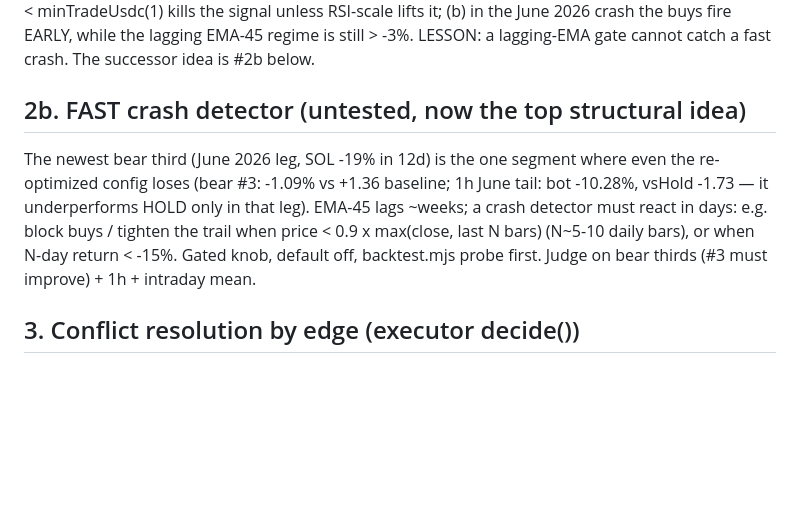
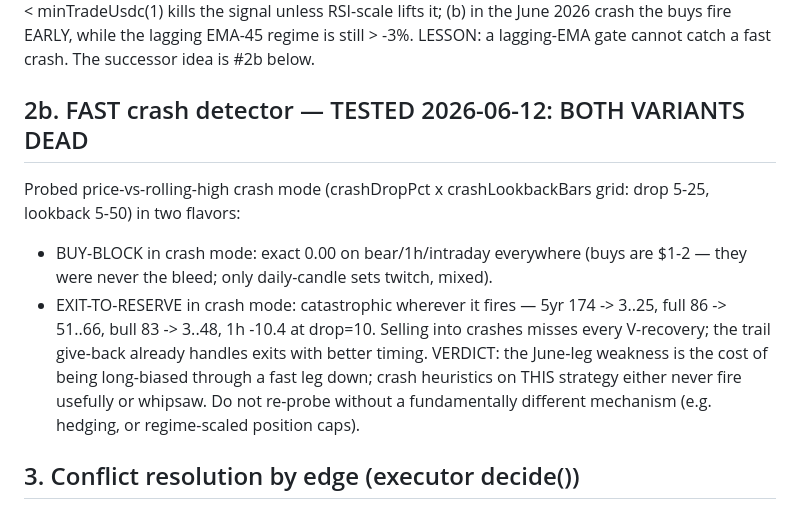
Before and after one commit to gevans3000/solana-bot, a Markdown page: IDEAS-FOR-SONNET.md, the part around the change. Rendered like a GitHub page; blank space fills up the shorter version.

```diff
--- a/IDEAS-FOR-SONNET.md
+++ b/IDEAS-FOR-SONNET.md
@@ -28,13 +28,17 @@ x bearBuyUsdc(1) < minTradeUsdc(1) kills the signal unless RSI-scale lifts it; (
 June 2026 crash the buys fire EARLY, while the lagging EMA-45 regime is still > -3%.
 LESSON: a lagging-EMA gate cannot catch a fast crash. The successor idea is #2b below.
 
-## 2b. FAST crash detector (untested, now the top structural idea)
-The newest bear third (June 2026 leg, SOL -19% in 12d) is the one segment where even the
-re-optimized config loses (bear #3: -1.09% vs +1.36 baseline; 1h June tail: bot -10.28%,
-vsHold -1.73 — it underperforms HOLD only in that leg). EMA-45 lags ~weeks; a crash detector
-must react in days: e.g. block buys / tighten the trail when price < 0.9 x max(close, last
-N bars) (N~5-10 daily bars), or when N-day return < -15%. Gated knob, default off,
-backtest.mjs probe first. Judge on bear thirds (#3 must improve) + 1h + intraday mean.
+## 2b. FAST crash detector — TESTED 2026-06-12: BOTH VARIANTS DEAD
+Probed price-vs-rolling-high crash mode (crashDropPct x crashLookbackBars grid: drop 5-25,
+lookback 5-50) in two flavors:
+- BUY-BLOCK in crash mode: exact 0.00 on bear/1h/intraday everywhere (buys are $1-2 — they
+  were never the bleed; only daily-candle sets twitch, mixed).
+- EXIT-TO-RESERVE in crash mode: catastrophic wherever it fires — 5yr 174 -> 3..25,
+  full 86 -> 51..66, bull 83 -> 3..48, 1h -10.4 at drop=10. Selling into crashes misses
+  every V-recovery; the trail give-back already handles exits with better timing.
+VERDICT: the June-leg weakness is the cost of being long-biased through a fast leg down;
+crash heuristics on THIS strategy either never fire usefully or whipsaw. Do not re-probe
+without a fundamentally different mechanism (e.g. hedging, or regime-scaled position caps).
 
 ## 3. Conflict resolution by edge (executor decide())
 decide() returns NO_TRADE when BULL and BEAR disagree (180s window). 2026-06-11 live analysis:
```
Also changed, not shown: SELF-PROMPT.md (+13 -2 lines), TUNING-LOG.md (+1 -0 lines).
